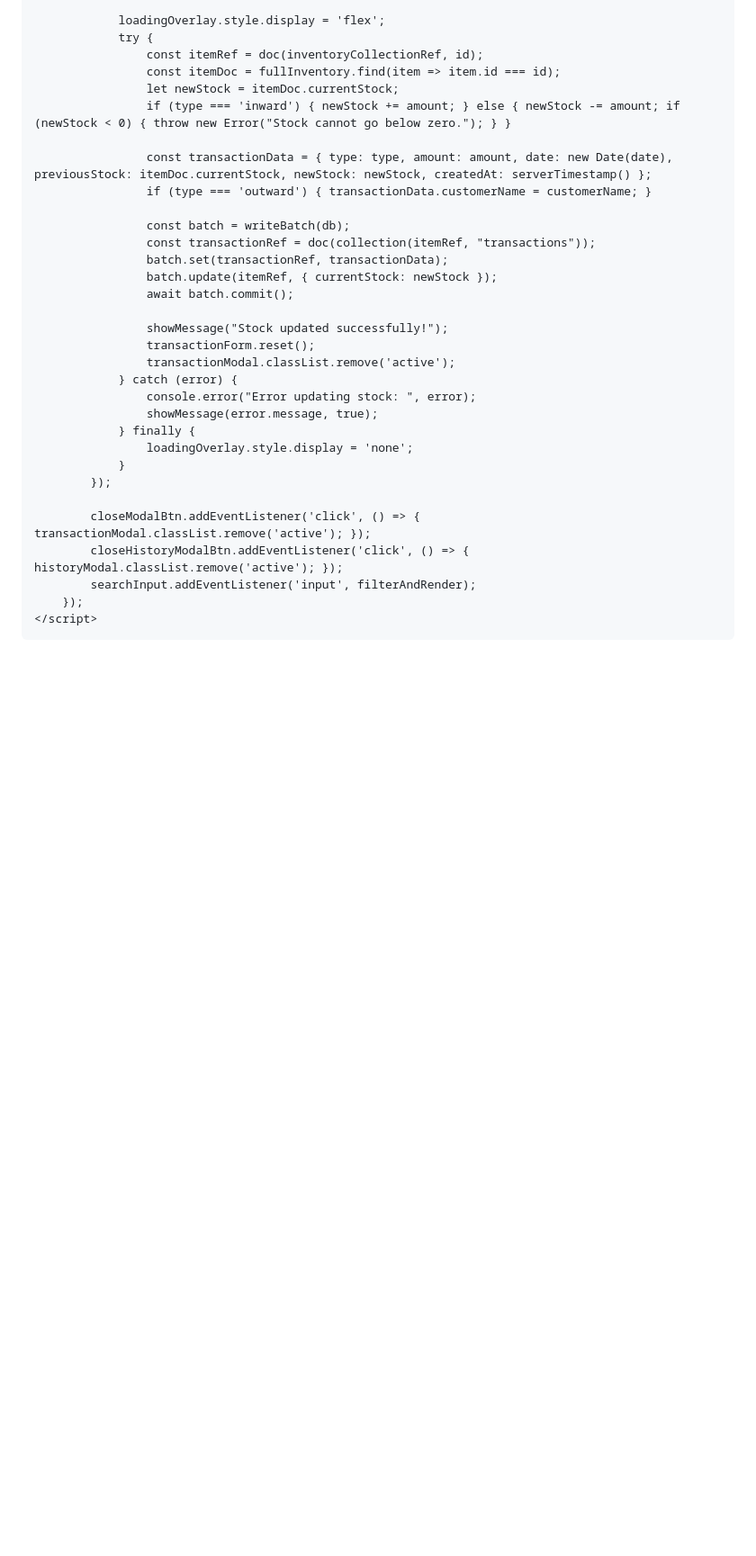
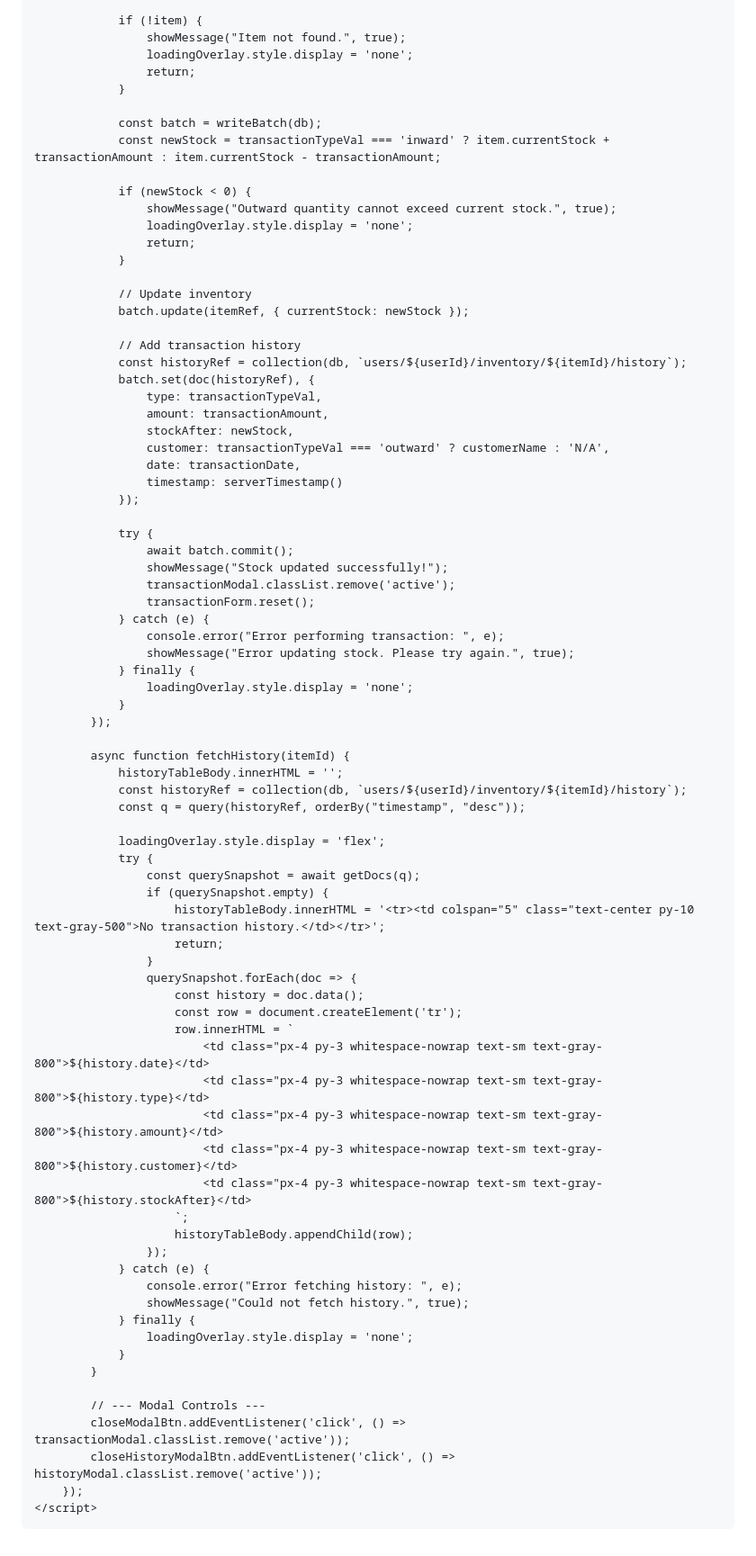
Before and after one commit to digitalab555-lgtm/Inventory-, a Markdown page: README.md, the part around one of its changes. Shown at 90% size. GitHub-like rendering; blank space fills up the shorter version.

```diff
--- a/README.md
+++ b/README.md
@@ -249,36 +345,82 @@
 
-                loadingOverlay.style.display = 'flex';
+                if (!item) {
+                    showMessage("Item not found.", true);
+                    loadingOverlay.style.display = 'none';
+                    return;
+                }
+
+                const batch = writeBatch(db);
+                const newStock = transactionTypeVal === 'inward' ? item.currentStock + transactionAmount : item.currentStock - transactionAmount;
+
+                if (newStock < 0) {
+                    showMessage("Outward quantity cannot exceed current stock.", true);
+                    loadingOverlay.style.display = 'none';
+                    return;
+                }
+
+                // Update inventory
+                batch.update(itemRef, { currentStock: newStock });
+
+                // Add transaction history
+                const historyRef = collection(db, `users/${userId}/inventory/${itemId}/history`);
+                batch.set(doc(historyRef), {
+                    type: transactionTypeVal,
+                    amount: transactionAmount,
+                    stockAfter: newStock,
+                    customer: transactionTypeVal === 'outward' ? customerName : 'N/A',
+                    date: transactionDate,
+                    timestamp: serverTimestamp()
+                });
+
                 try {
-                    const itemRef = doc(inventoryCollectionRef, id);
-                    const itemDoc = fullInventory.find(item => item.id === id);
-                    let newStock = itemDoc.currentStock;
-                    if (type === 'inward') { newStock += amount; } else { newStock -= amount; if (newStock < 0) { throw new Error("Stock cannot go below zero."); } }
-
-                    const transactionData = { type: type, amount: amount, date: new Date(date), previousStock: itemDoc.currentStock, newStock: newStock, createdAt: serverTimestamp() };
-                    if (type === 'outward') { transactionData.customerName = customerName; }
-
-                    const batch = writeBatch(db);
-                    const transactionRef = doc(collection(itemRef, "transactions"));
-                    batch.set(transactionRef, transactionData);
-                    batch.update(itemRef, { currentStock: newStock });
                     await batch.commit();
-
                     showMessage("Stock updated successfully!");
+                    transactionModal.classList.remove('active');
                     transactionForm.reset();
-                    transactionModal.classList.remove('active');
-                } catch (error) {
-                    console.error("Error updating stock: ", error);
-                    showMessage(error.message, true);
+                } catch (e) {
+                    console.error("Error performing transaction: ", e);
+                    showMessage("Error updating stock. Please try again.", true);
                 } finally {
                     loadingOverlay.style.display = 'none';
                 }
             });
 
-            closeModalBtn.addEventListener('click', () => { transactionModal.classList.remove('active'); });
-            closeHistoryModalBtn.addEventListener('click', () => { historyModal.classList.remove('active'); });
-            searchInput.addEventListener('input', filterAndRender);
+            async function fetchHistory(itemId) {
+                historyTableBody.innerHTML = '';
+                const historyRef = collection(db, `users/${userId}/inventory/${itemId}/history`);
+                const q = query(historyRef, orderBy("timestamp", "desc"));
+
+                loadingOverlay.style.display = 'flex';
+                try {
+                    const querySnapshot = await getDocs(q);
+                    if (querySnapshot.empty) {
+                        historyTableBody.innerHTML = '<tr><td colspan="5" class="text-center py-10 text-gray-500">No transaction history.</td></tr>';
+                        return;
+                    }
+                    querySnapshot.forEach(doc => {
+                        const history = doc.data();
+                        const row = document.createElement('tr');
+                        row.innerHTML = `
+                            <td class="px-4 py-3 whitespace-nowrap text-sm text-gray-800">${history.date}</td>
+                            <td class="px-4 py-3 whitespace-nowrap text-sm text-gray-800">${history.type}</td>
+                            <td class="px-4 py-3 whitespace-nowrap text-sm text-gray-800">${history.amount}</td>
+                            <td class="px-4 py-3 whitespace-nowrap text-sm text-gray-800">${history.customer}</td>
+                            <td class="px-4 py-3 whitespace-nowrap text-sm text-gray-800">${history.stockAfter}</td>
+                        `;
+                        historyTableBody.appendChild(row);
+                    });
+                } catch (e) {
+                    console.error("Error fetching history: ", e);
+                    showMessage("Could not fetch history.", true);
+                } finally {
+                    loadingOverlay.style.display = 'none';
+                }
+            }
+
+            // --- Modal Controls ---
+            closeModalBtn.addEventListener('click', () => transactionModal.classList.remove('active'));
+            closeHistoryModalBtn.addEventListener('click', () => historyModal.classList.remove('active'));
         });
     </script>
-
 </body>
 </html>
```
Also changed, not shown: other parts of README.md (+166 -70 lines).
